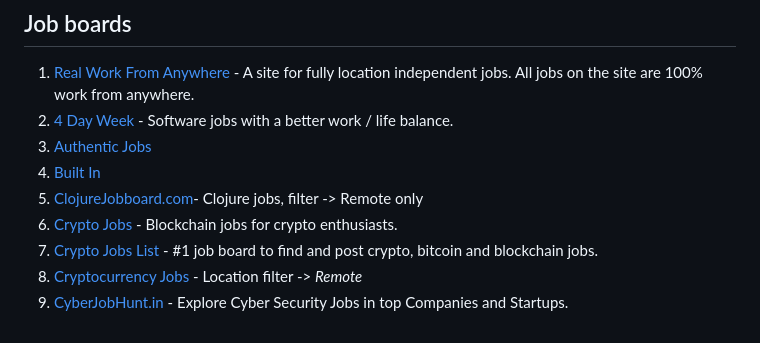
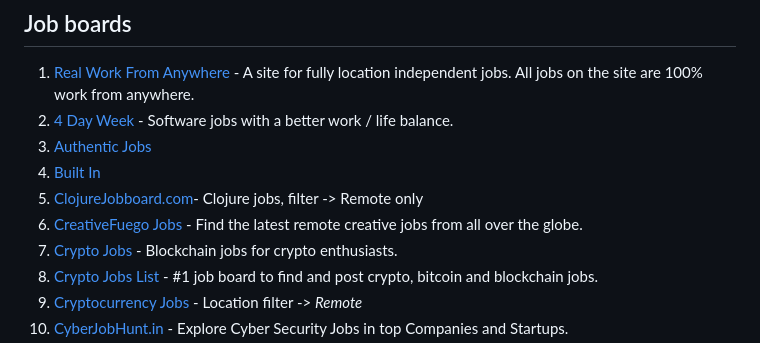
Before and after one commit to lukasz-madon/awesome-remote-job, a Markdown page: README.md, the part around the change. Rendered like a GitHub page.

Commit message:
Add CreativeFuego Jobs to remote  job board section
Add CreativeFuego Jobs (https://creativefuego.com/jobs?mode=remote) to the job boards section.

CreativeFuego Jobs specializes in remote creative positions and aggregates
opportunities from around the world, making it a valuable resource for
creative professionals seeking remote work.

```diff
--- a/README.md
+++ b/README.md
@@ -134,6 +134,7 @@ A curated list of awesome [remote working](https://en.wikipedia.org/wiki/Telecom
   1. [Authentic Jobs](https://authenticjobs.com/?search_location=remote)
   1. [Built In](https://builtin.com/jobs/remote)
   1. [ClojureJobboard.com](https://clojurejobboard.com/remote-clojure-jobs.html)- Clojure jobs, filter -> Remote only
+  1. [CreativeFuego Jobs](https://creativefuego.com/jobs?mode=remote) - Find the latest remote creative jobs from all over the globe.
   1. [Crypto Jobs](https://crypto.jobs/?jobs=remote) - Blockchain jobs for crypto enthusiasts.
   1. [Crypto Jobs List](https://cryptojobslist.com/remote) - #1 job board to find and post crypto, bitcoin and blockchain jobs.
   1. [Cryptocurrency Jobs](https://cryptocurrencyjobs.co/remote/) - Location filter -> *Remote*
```
